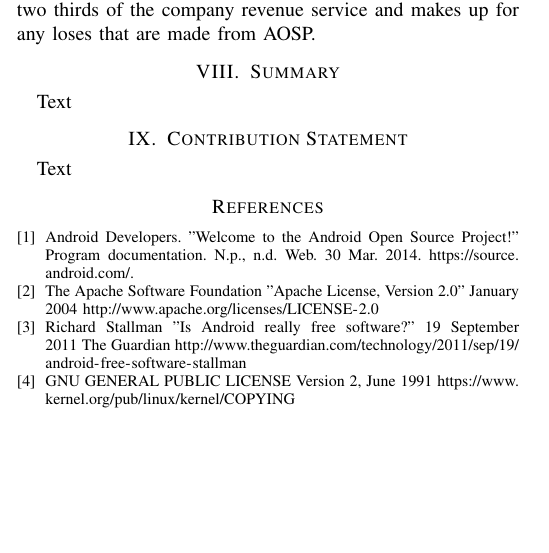
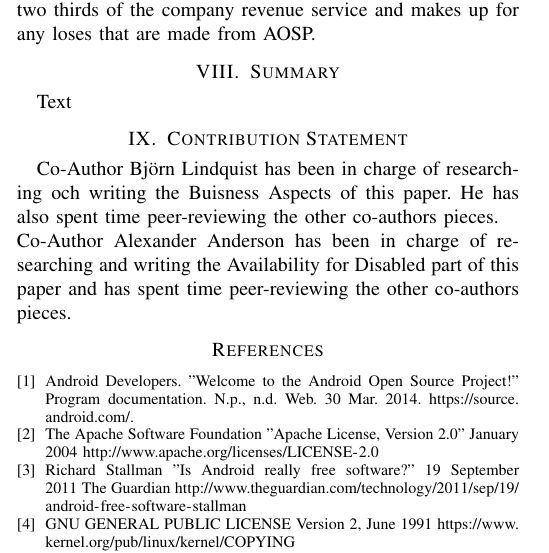
Before and after one commit to tfla/cs_etsa05, a LaTeX paper (report.tex): part of one column of the page, cut so that both start at the same text, the shorter picture padded with empty space. Compiled offline with pdfLaTeX.

Commit message:
Contribution Statement

```diff
--- a/report.tex
+++ b/report.tex
@@ -171,7 +171,9 @@ The Android Open Source Project is a project created and lead by Google. It's an
 \section{Contribution Statement}
 %In this section you state the role and contribution of each co-author.
 
-{Text}
+{Co-Author Björn Lindquist has been in charge of researching och writing the Buisness Aspects of this paper. He has also spent time peer-reviewing the other co-authors pieces.
+\\
+Co-Author Alexander Anderson has been in charge of researching and writing the Availability for Disabled part of this paper and has spent time peer-reviewing the other co-authors pieces.}
 
 
 % references section
```
